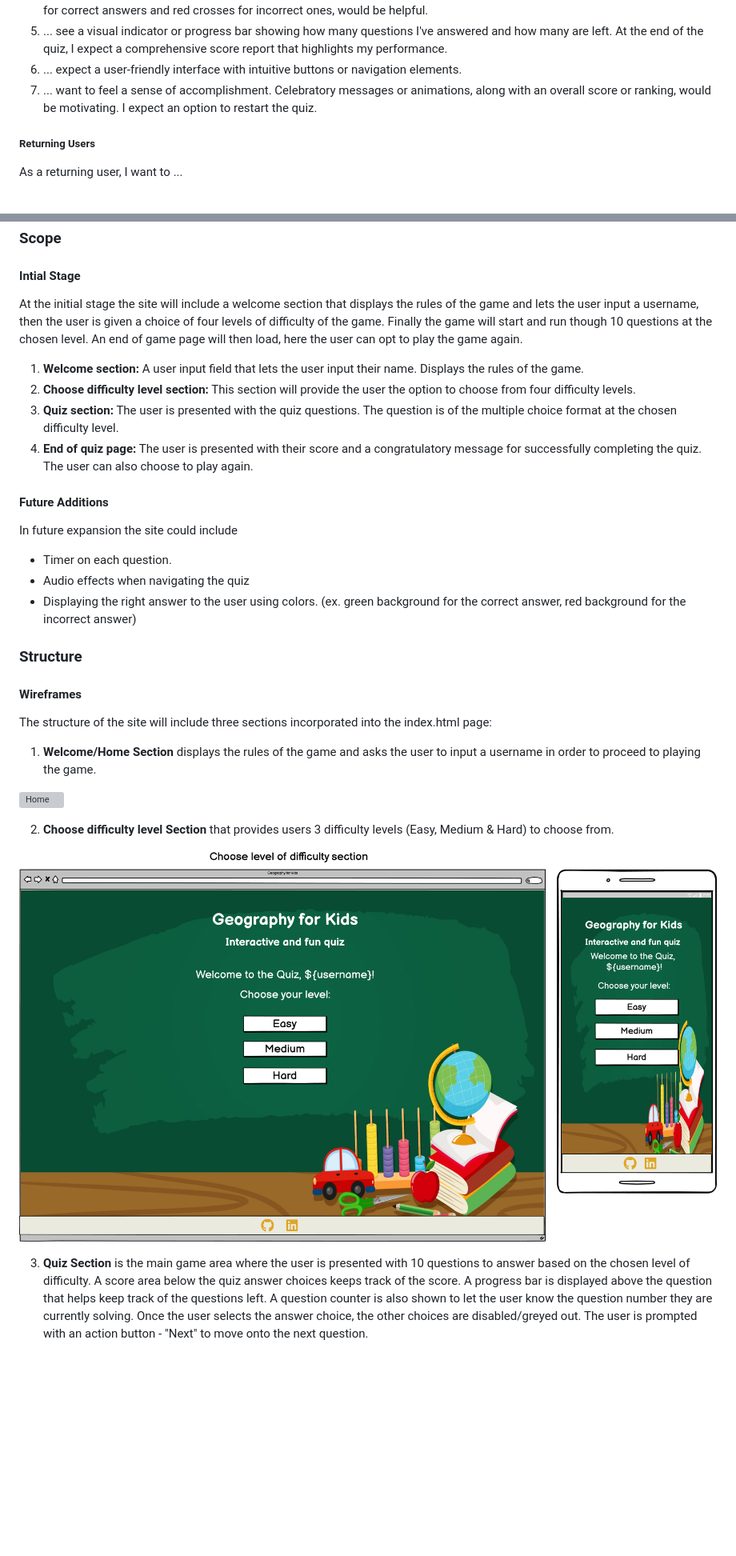
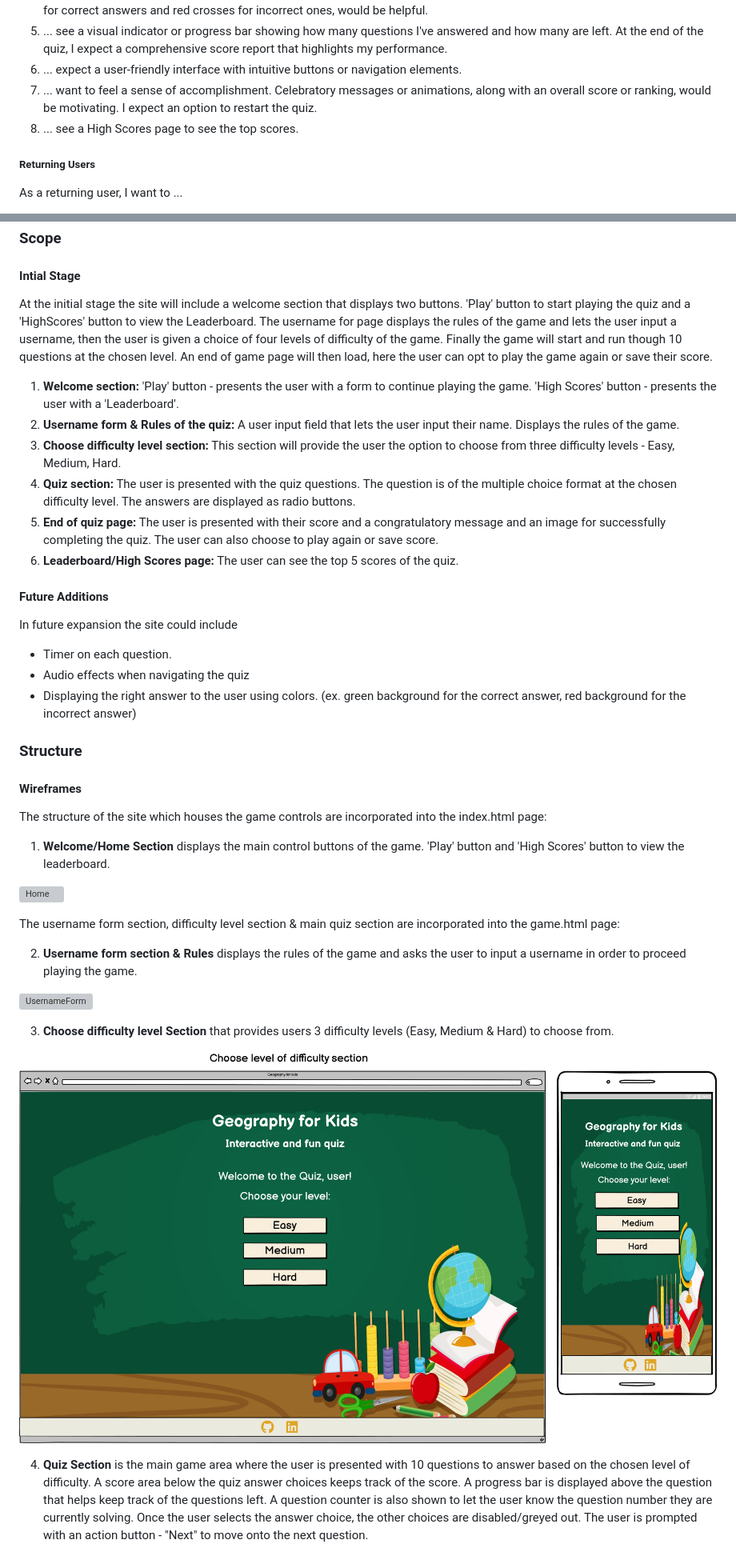
Before and after one commit to deeksha-varma/portfolio_project_2, a Markdown page: README.md, 2 parts joined by grey strips. Shown: that part at 80% size. Rendered like a GitHub page; pictures changed too: docs/choose_level_section.png; blank space fills up the shorter version; grey boxes are pictures that could not be loaded.

Commit message:
Add updated wireframes to README

```diff
--- a/README.md
+++ b/README.md
@@ -108,6 +108,7 @@ As a first time user, I want to ...
 5. ... see a visual indicator or progress bar showing how many questions I've answered and how many are left. At the end of the quiz, I expect a comprehensive score report that highlights my performance.
 6. ... expect a user-friendly interface with intuitive buttons or navigation elements.
 7. ... want to feel a sense of accomplishment. Celebratory messages or animations, along with an overall score or ranking, would be motivating. I expect an option to restart the quiz.
+8. ... see a High Scores page to see the top scores.
 
 ##### Returning Users
 As a returning user, I want to ...
@@ -123,16 +124,21 @@ As the site owner, I want users to ...
 
 #### Intial Stage
 
-At the initial stage the site will include a welcome section that displays the rules of the game and lets the user input a username, then the user is given a choice of four levels of difficulty of the game. Finally the game will start and run though 10 questions at the chosen level. An end of game page will then load, here the user can opt to play the game again.
+At the initial stage the site will include a welcome section that displays two buttons. 'Play' button to start playing the quiz and a 'HighScores' button to view the Leaderboard. The username for page displays the rules of the game and lets the user input a username, then the user is given a choice of four levels of difficulty of the game. Finally the game will start and run though 10 questions at the chosen level. An end of game page will then load, here the user can opt to play the game again or save their score.
 
 1. **Welcome section:**
+    'Play' button - presents the user with a form to continue playing the game.
+    'High Scores' button - presents the user with a 'Leaderboard'.
+2. **Username form & Rules of the quiz:**
     A user input field that lets the user input their name. Displays the rules of the game.
-2. **Choose difficulty level section:**
-    This section will provide the user the option to choose from four difficulty levels.
-3. **Quiz section:**
-    The user is presented with the quiz questions. The question is of the multiple choice format at the chosen difficulty level.
-4. **End of quiz page:**
-    The user is presented with their score and a congratulatory message for successfully completing the quiz. The user can also choose to play again.
+3. **Choose difficulty level section:**
+    This section will provide the user the option to choose from three difficulty levels - Easy, Medium, Hard.
+4. **Quiz section:**
+    The user is presented with the quiz questions. The question is of the multiple choice format at the chosen difficulty level. The answers are displayed as radio buttons.
+5. **End of quiz page:**
+    The user is presented with their score and a congratulatory message and an image for successfully completing the quiz. The user can also choose to play again or save score.
+6. **Leaderboard/High Scores page:**
+    The user can see the top 5 scores of the quiz.
 
 #### Future Additions
 In future expansion the site could include
@@ -144,17 +150,23 @@ In future expansion the site could include
 
 #### Wireframes
 
-The structure of the site will include three sections incorporated into the index.html page:
+The structure of the site which houses the game controls are incorporated into the index.html page:
 
-1. **Welcome/Home Section** displays the rules of the game and asks the user to input a username in order to proceed to playing the game.
+1. **Welcome/Home Section** displays the main control buttons of the game. 'Play' button and 'High Scores' button to view the leaderboard.
 
 ![Home](docs/home_page.png)
 
-2. **Choose difficulty level Section** that provides users 3 difficulty levels (Easy, Medium & Hard) to choose from.
+The username form section, difficulty level section & main quiz section are incorporated into the game.html page:
+
+2. **Username form section & Rules** displays the rules of the game and asks the user to input a username in order to proceed playing the game.
+
+![UsernameForm](docs/username_form_and_rules_page.png)
+
+3. **Choose difficulty level Section** that provides users 3 difficulty levels (Easy, Medium & Hard) to choose from.
 
 ![Level](docs/choose_level_section.png)
 
-3. **Quiz Section** is the main game area where the user is presented with 10 questions to answer based on the chosen level of difficulty. A score area below the quiz answer choices keeps track of the score. A progress bar is displayed above the question that helps keep track of the questions left. A question counter is also shown to let the user know the question number they are currently solving. Once the user selects the answer choice, the other choices are disabled/greyed out. The user is prompted with an action button - "Next" to move onto the next question.
+4. **Quiz Section** is the main game area where the user is presented with 10 questions to answer based on the chosen level of difficulty. A score area below the quiz answer choices keeps track of the score. A progress bar is displayed above the question that helps keep track of the questions left. A question counter is also shown to let the user know the question number they are currently solving. Once the user selects the answer choice, the other choices are disabled/greyed out. The user is prompted with an action button - "Next" to move onto the next question.
 
 ![Quiz](docs/quiz_section.png)
 
```
Also changed, not shown: other parts of README.md (+10 -4 lines), docs/end_quiz.png, docs/leaderboard.png (added), 2 other files.
